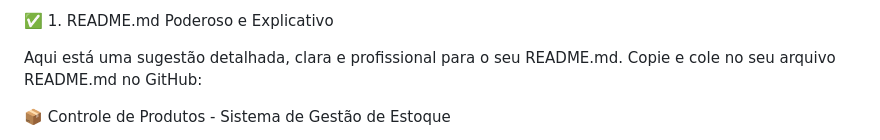
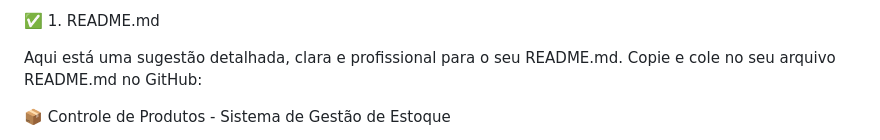
Before and after one commit to rdralves/controle-produtos, a Markdown page: README.md, the part around the change. Drawn GitHub-style.

```diff
--- a/README.md
+++ b/README.md
@@ -1,5 +1,5 @@
 
-✅ 1. README.md Poderoso e Explicativo
+✅ 1. README.md
 
 Aqui está uma sugestão detalhada, clara e profissional para o seu README.md. Copie e cole no seu arquivo README.md no GitHub:
 
```
